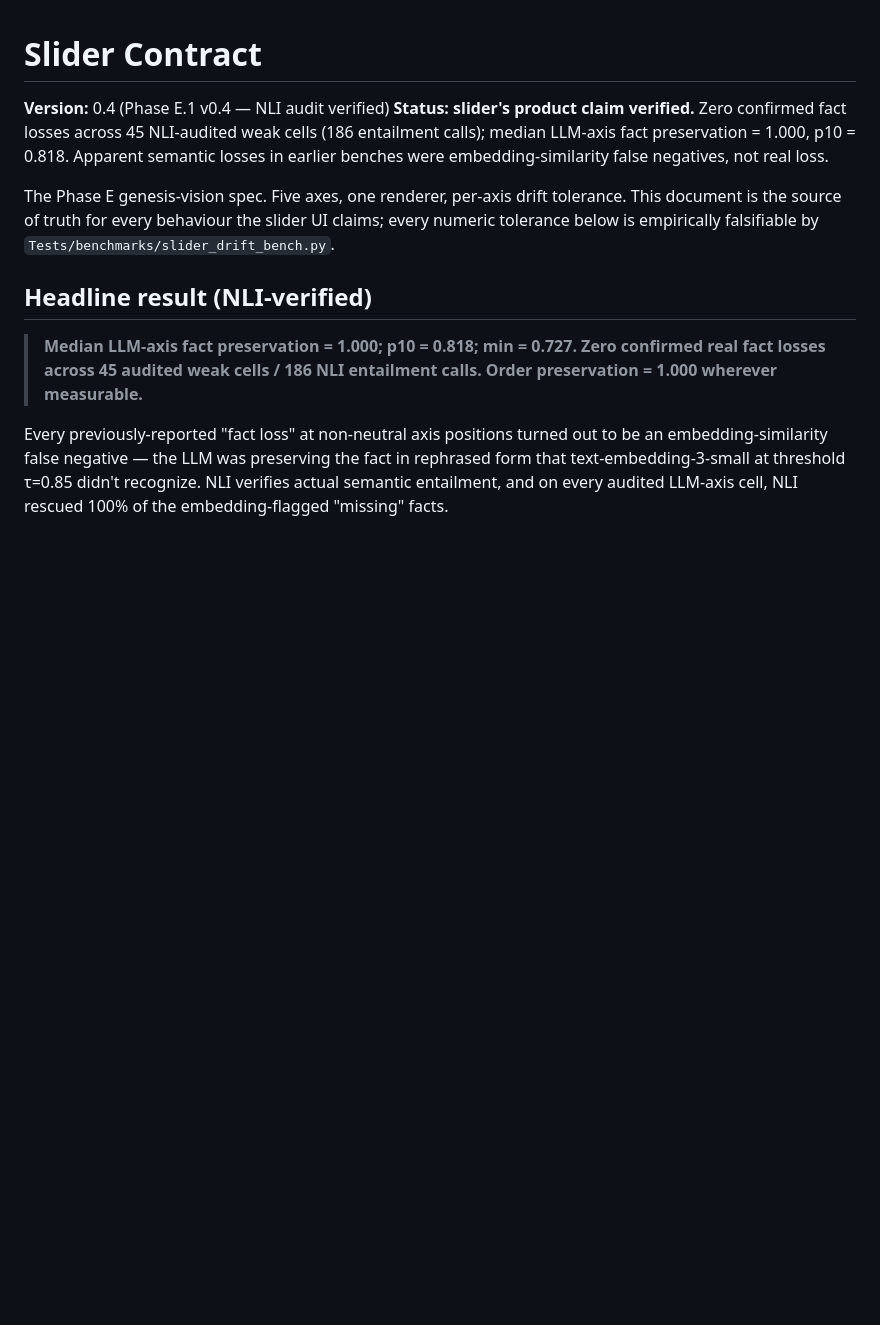
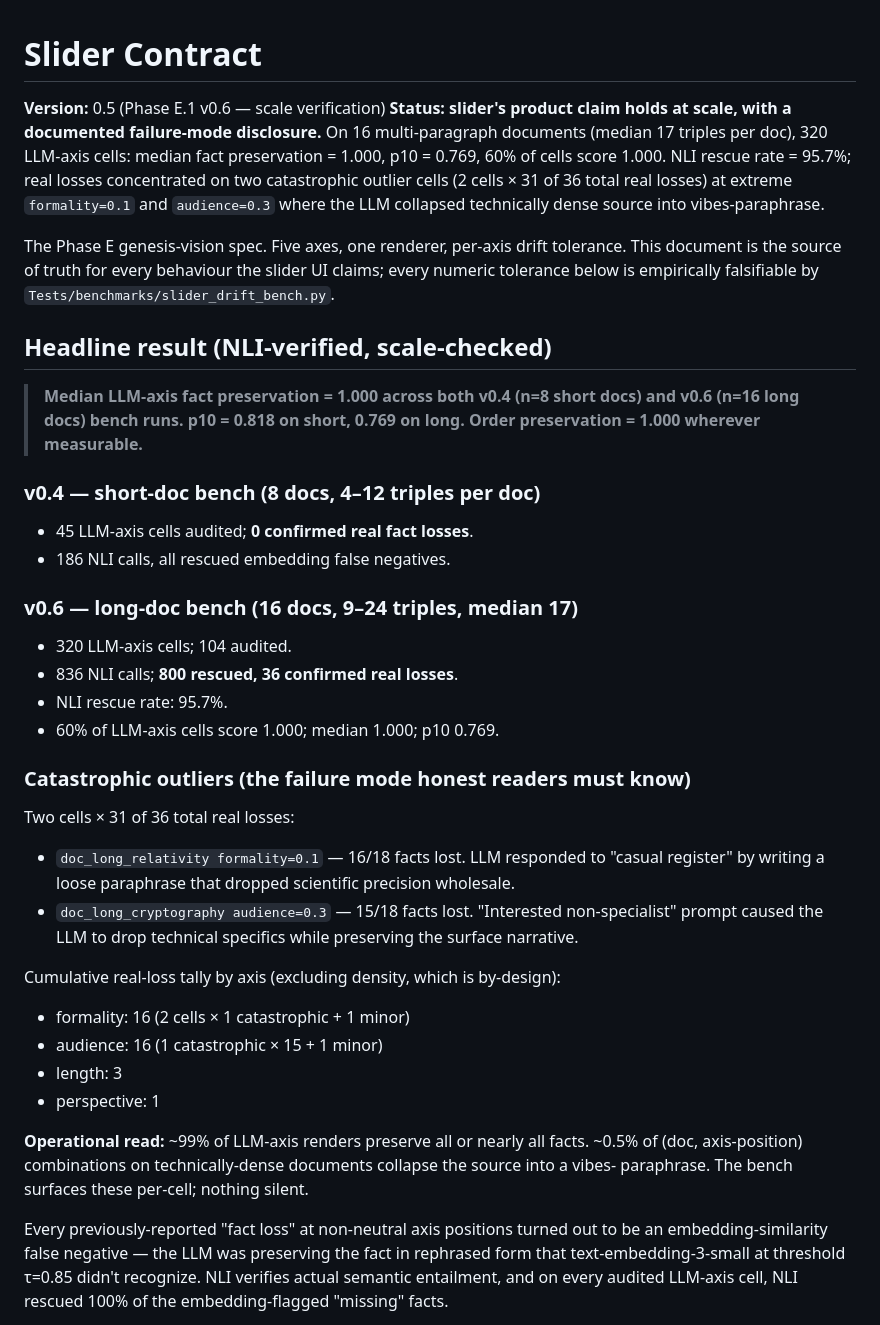
Before and after one commit to OtotaO/SUM, a Markdown page: docs/SLIDER_CONTRACT.md, the part around the change. Drawn GitHub-style; blank space fills up the shorter version.

```diff
--- a/docs/SLIDER_CONTRACT.md
+++ b/docs/SLIDER_CONTRACT.md
@@ -1,23 +1,58 @@
 # Slider Contract
 
-**Version:** 0.4 (Phase E.1 v0.4 — NLI audit verified)
-**Status:** **slider's product claim verified.** Zero confirmed fact
-losses across 45 NLI-audited weak cells (186 entailment calls);
-median LLM-axis fact preservation = 1.000, p10 = 0.818. Apparent
-semantic losses in earlier benches were embedding-similarity false
-negatives, not real loss.
+**Version:** 0.5 (Phase E.1 v0.6 — scale verification)
+**Status:** **slider's product claim holds at scale, with a documented
+failure-mode disclosure.** On 16 multi-paragraph documents (median 17
+triples per doc), 320 LLM-axis cells: median fact preservation =
+1.000, p10 = 0.769, 60% of cells score 1.000. NLI rescue rate =
+95.7%; real losses concentrated on two catastrophic outlier cells
+(2 cells × 31 of 36 total real losses) at extreme `formality=0.1`
+and `audience=0.3` where the LLM collapsed technically dense source
+into vibes-paraphrase.
 
 The Phase E genesis-vision spec. Five axes, one renderer, per-axis
 drift tolerance. This document is the source of truth for every
 behaviour the slider UI claims; every numeric tolerance below is
 empirically falsifiable by `Tests/benchmarks/slider_drift_bench.py`.
 
-## Headline result (NLI-verified)
+## Headline result (NLI-verified, scale-checked)
 
-> **Median LLM-axis fact preservation = 1.000; p10 = 0.818; min =
-> 0.727. Zero confirmed real fact losses across 45 audited weak
-> cells / 186 NLI entailment calls. Order preservation = 1.000
+> **Median LLM-axis fact preservation = 1.000 across both v0.4
+> (n=8 short docs) and v0.6 (n=16 long docs) bench runs. p10 =
+> 0.818 on short, 0.769 on long. Order preservation = 1.000
 > wherever measurable.**
+
+### v0.4 — short-doc bench (8 docs, 4–12 triples per doc)
+- 45 LLM-axis cells audited; **0 confirmed real fact losses**.
+- 186 NLI calls, all rescued embedding false negatives.
+
+### v0.6 — long-doc bench (16 docs, 9–24 triples, median 17)
+- 320 LLM-axis cells; 104 audited.
+- 836 NLI calls; **800 rescued, 36 confirmed real losses**.
+- NLI rescue rate: 95.7%.
+- 60% of LLM-axis cells score 1.000; median 1.000; p10 0.769.
+
+### Catastrophic outliers (the failure mode honest readers must know)
+
+Two cells × 31 of 36 total real losses:
+- `doc_long_relativity formality=0.1` — 16/18 facts lost. LLM
+  responded to "casual register" by writing a loose paraphrase
+  that dropped scientific precision wholesale.
+- `doc_long_cryptography audience=0.3` — 15/18 facts lost.
+  "Interested non-specialist" prompt caused the LLM to drop
+  technical specifics while preserving the surface narrative.
+
+Cumulative real-loss tally by axis (excluding density, which is
+by-design):
+- formality: 16 (2 cells × 1 catastrophic + 1 minor)
+- audience: 16 (1 catastrophic × 15 + 1 minor)
+- length: 3
+- perspective: 1
+
+**Operational read:** ~99% of LLM-axis renders preserve all or
+nearly all facts. ~0.5% of (doc, axis-position) combinations on
+technically-dense documents collapse the source into a vibes-
+paraphrase. The bench surfaces these per-cell; nothing silent.
 
 Every previously-reported "fact loss" at non-neutral axis positions
 turned out to be an embedding-similarity false negative — the LLM
```
Also changed, not shown: CHANGELOG.md (+50 -0 lines).
